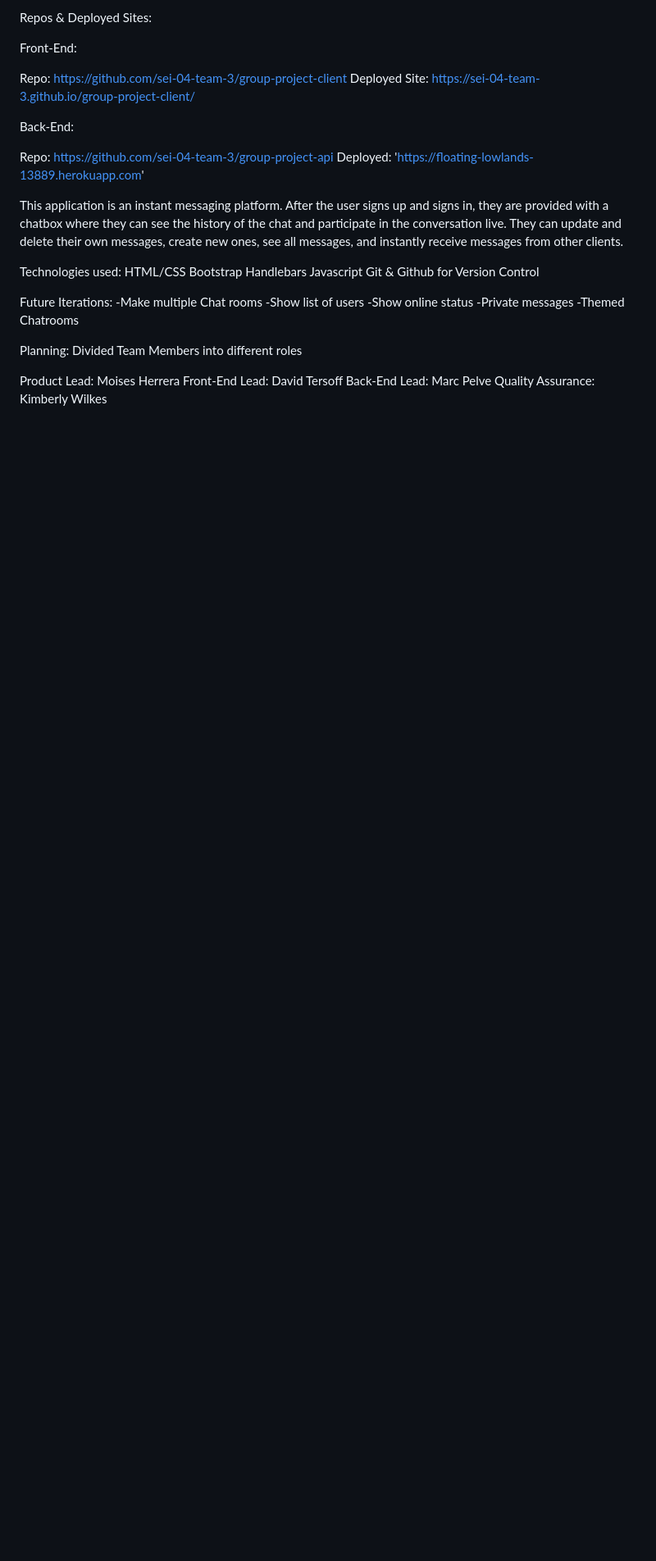
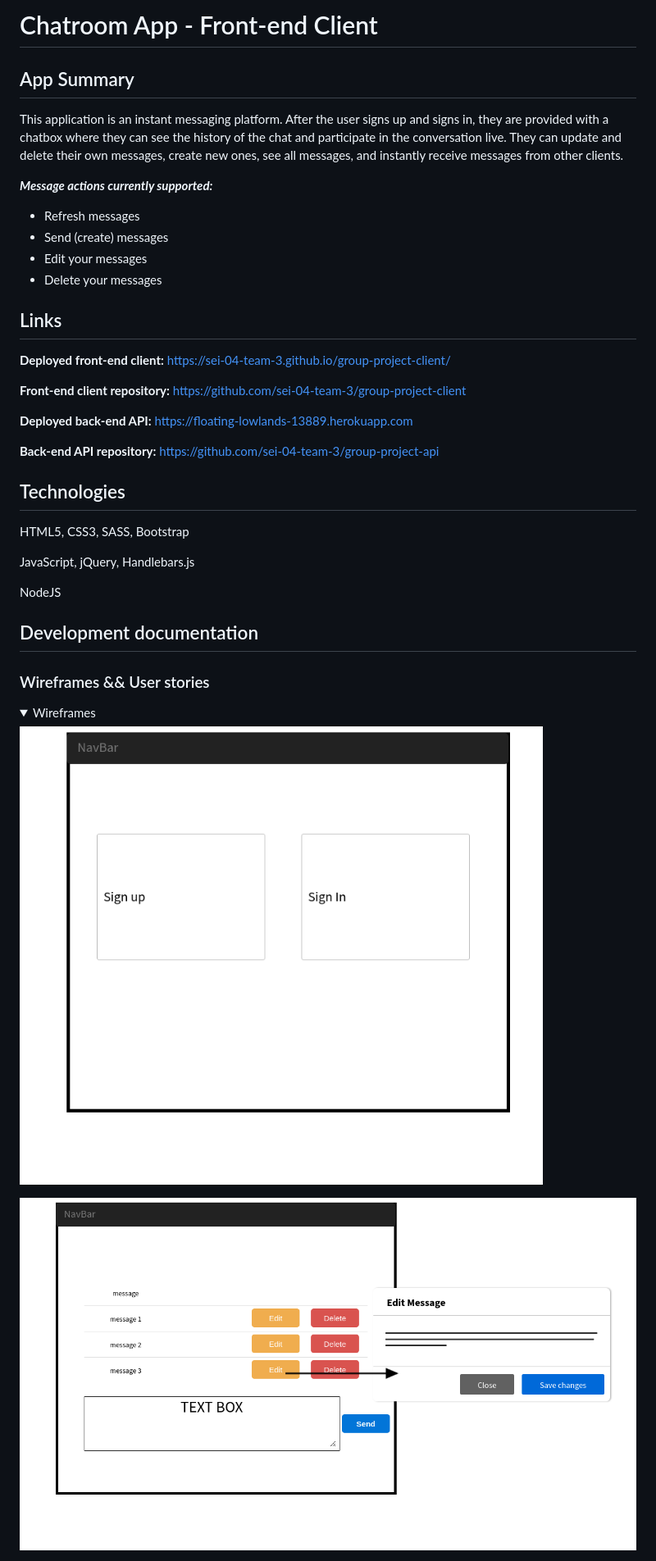
Before and after one commit to sei-04-team-3/group-project-client, a Markdown page: README.md, the part around the change printed below. Shown: that part at 82% size. GitHub-like rendering; pictures changed too: images/wireframe1.png (added), images/wireframe2.png (added); folded sections open; blank space fills up the shorter version.

```diff
--- a/README.md
+++ b/README.md
@@ -1,36 +1,38 @@
-Repos & Deployed Sites:
+# Chatroom App - Front-end Client
 
-Front-End:
-
-Repo: https://github.com/sei-04-team-3/group-project-client
-Deployed Site: https://sei-04-team-3.github.io/group-project-client/
+## App Summary
+This application is an instant messaging platform. After the user signs up and signs in, they are provided with a chatbox where they can see the history of the chat and participate in the conversation live. They can update and delete their own messages, create new ones, see all messages, and instantly receive messages from other clients.
 
 
-Back-End:
+***Message actions currently supported:***
+- Refresh messages
+- Send (create) messages
+- Edit your messages
+- Delete your messages
 
-Repo: https://github.com/sei-04-team-3/group-project-api
-Deployed: 'https://floating-lowlands-13889.herokuapp.com'
+## Links
+**Deployed front-end client:** https://sei-04-team-3.github.io/group-project-client/
 
-This application is an instant messaging platform. After the user signs up and signs in, they are provided with a chatbox where they can see the history of the chat and participate in the conversation live. They can update and delete their own messages, create new ones, see all messages, and instantly receive messages from other clients.
+**Front-end client repository:** https://github.com/sei-04-team-3/group-project-client
 
-Technologies used:
-HTML/CSS
-Bootstrap
-Handlebars
-Javascript
-Git & Github for Version Control
+**Deployed back-end API:** https://floating-lowlands-13889.herokuapp.com
 
-Future Iterations:
--Make multiple Chat rooms
--Show list of users
--Show online status
--Private messages
--Themed Chatrooms
+**Back-end API repository:** https://github.com/sei-04-team-3/group-project-api
 
-Planning:
-Divided Team Members into different roles
+## Technologies
+HTML5, CSS3, SASS, Bootstrap
 
-Product Lead: Moises Herrera
-Front-End Lead: David Tersoff
-Back-End Lead: Marc Pelve
-Quality Assurance: Kimberly Wilkes
+JavaScript, jQuery, Handlebars.js
+
+NodeJS
+
+## Development documentation
+
+### Wireframes && User stories
+<details><summary>Wireframes</summary>
+
+![Authentication view](images/wireframe1.png)
+
+![App view](images/wireframe2.png)
+</details>
+
```
Also changed, not shown: other parts of README.md (+104 -10 lines), images/ERD.png (added).
